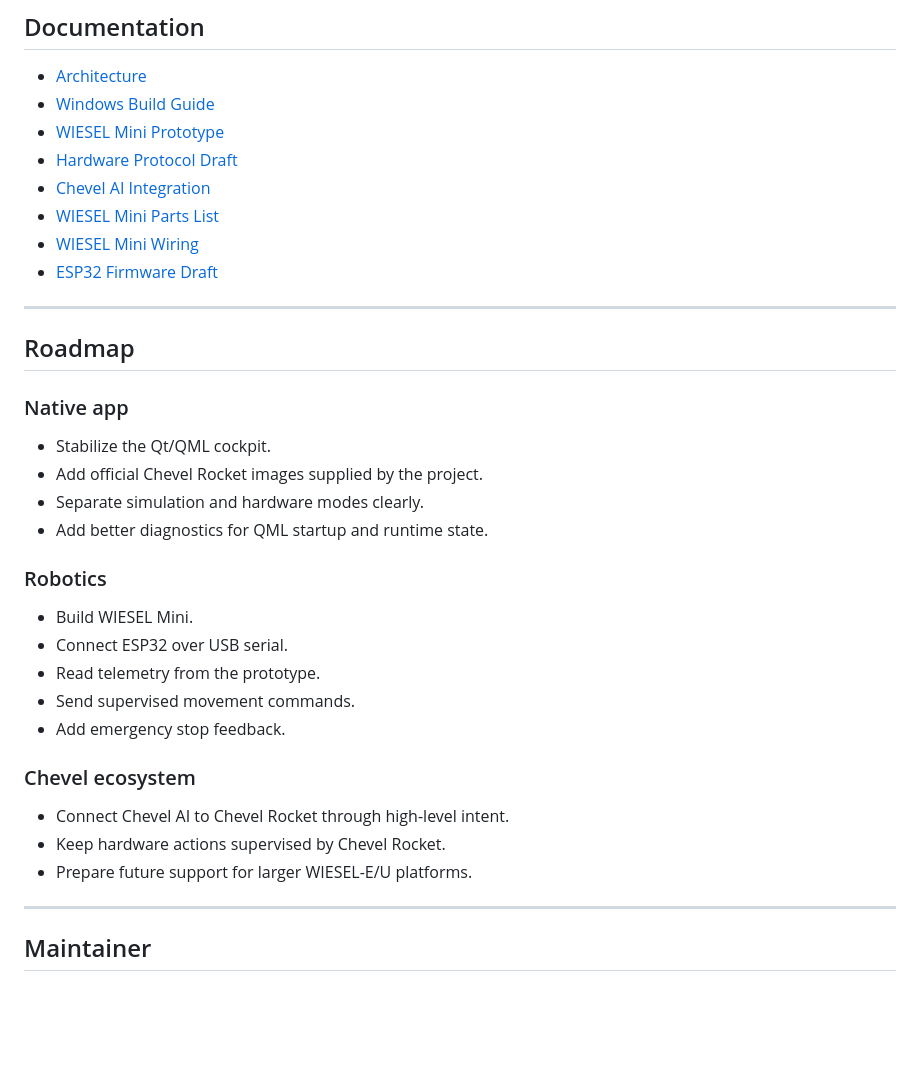
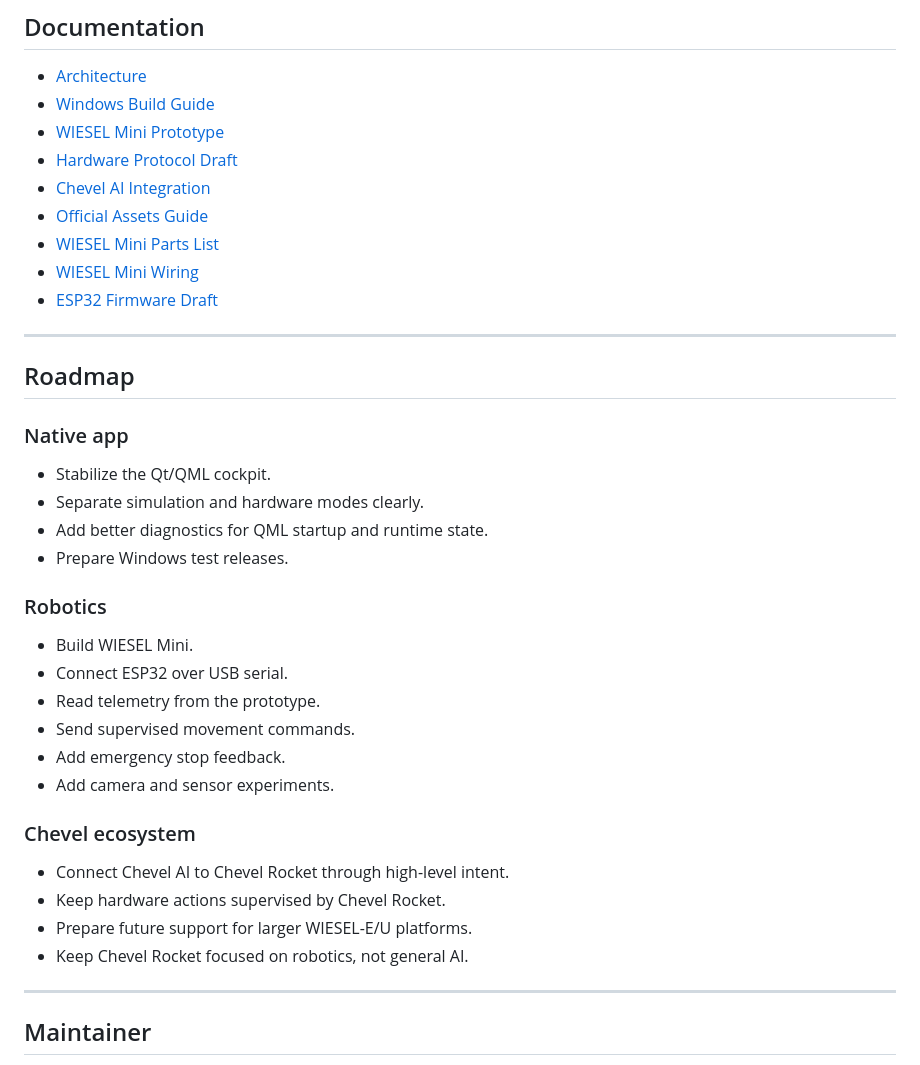
Before and after one commit to macksonvictor/chevel-rocket, a Markdown page: README.md, the part around one of its changes. Drawn GitHub-style; blank space fills up the shorter version.

```diff
--- a/README.md
+++ b/README.md
@@ -218,6 +282,7 @@ Test minimal Qt/QML window:
 - [WIESEL Mini Prototype](docs/WIESEL_MINI.md)
 - [Hardware Protocol Draft](docs/HARDWARE_PROTOCOL.md)
 - [Chevel AI Integration](docs/CHEVEL_AI_INTEGRATION.md)
+- [Official Assets Guide](docs/ASSETS_GUIDE.md)
 - [WIESEL Mini Parts List](hardware/wiesel-mini/parts-list.md)
 - [WIESEL Mini Wiring](hardware/wiesel-mini/wiring.md)
 - [ESP32 Firmware Draft](hardware/wiesel-mini/firmware/esp32_wiesel_mini.ino)
@@ -229,9 +294,9 @@ Test minimal Qt/QML window:
 ### Native app
 
 - Stabilize the Qt/QML cockpit.
-- Add official Chevel Rocket images supplied by the project.
 - Separate simulation and hardware modes clearly.
 - Add better diagnostics for QML startup and runtime state.
+- Prepare Windows test releases.
 
 ### Robotics
 
@@ -240,12 +305,14 @@ Test minimal Qt/QML window:
 - Read telemetry from the prototype.
 - Send supervised movement commands.
 - Add emergency stop feedback.
+- Add camera and sensor experiments.
 
 ### Chevel ecosystem
 
 - Connect Chevel AI to Chevel Rocket through high-level intent.
 - Keep hardware actions supervised by Chevel Rocket.
 - Prepare future support for larger WIESEL-E/U platforms.
+- Keep Chevel Rocket focused on robotics, not general AI.
 
 ---
 
```
Also changed, not shown: other parts of README.md (+107 -43 lines).
